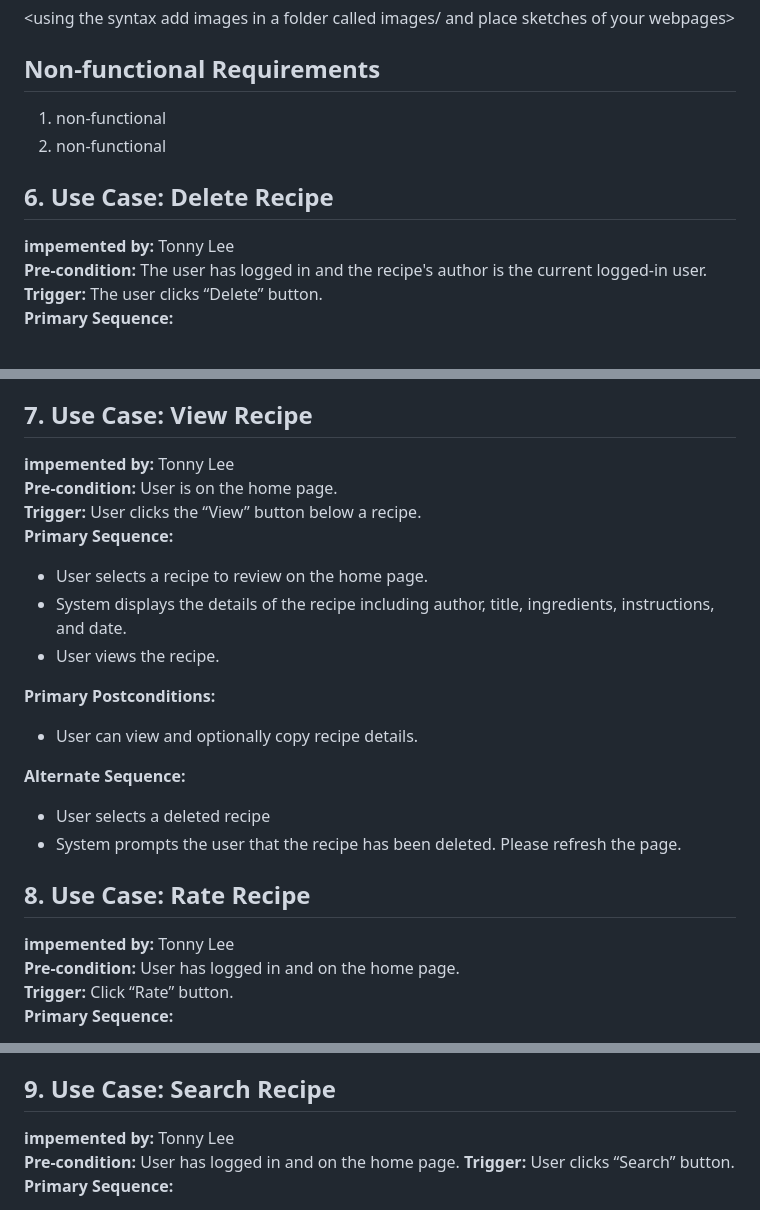
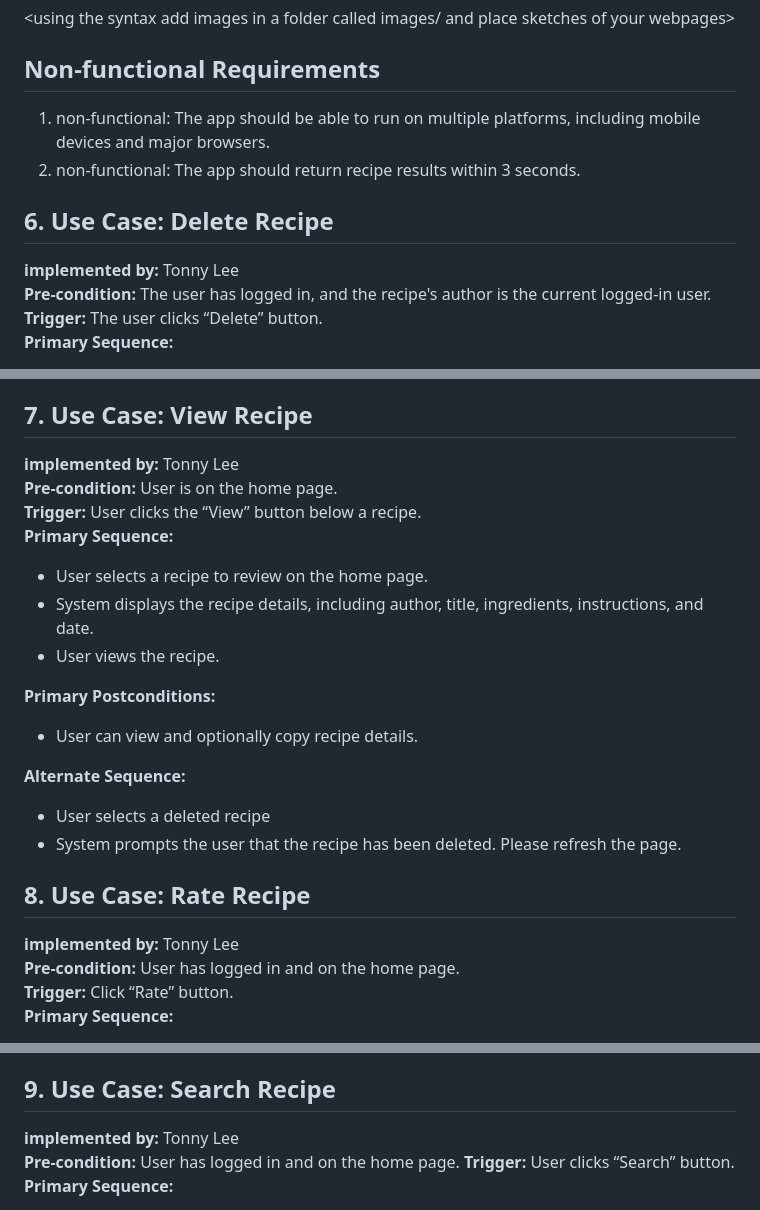
Before and after one commit to TonnyLee90/CMPE-131-Project, a Markdown page: Requirements.md, 3 parts joined by grey strips. Rendered like a GitHub page.

```diff
--- a/Requirements.md
+++ b/Requirements.md
@@ -20,12 +20,12 @@
 <using the syntax [](images/ui1.png) add images in a folder called images/ and place sketches of your webpages>
 
 ## Non-functional Requirements
-1. non-functional
-2. non-functional
+1. non-functional: The app should be able to run on multiple platforms, including mobile devices and major browsers.
+2. non-functional: The app should return recipe results within 3 seconds.
 
 ## 6. Use Case: Delete Recipe
-**impemented by:** Tonny Lee
-**Pre-condition:** The user has logged in and the recipe's author is the current logged-in user.
+**implemented by:** Tonny Lee
+**Pre-condition:** The user has logged in, and the recipe's author is the current logged-in user.
 **Trigger:** The user clicks “Delete” button.
 **Primary Sequence:**
 - User selects a recipe
@@ -43,12 +43,12 @@
 - System redirect user back to the recipe page
 
 ## 7. Use Case: View Recipe
-**impemented by:** Tonny Lee
+**implemented by:** Tonny Lee
 **Pre-condition:** User is on the home page.
 **Trigger:** User clicks the “View” button below a recipe.
 **Primary Sequence:**
 - User selects a recipe to review on the home page.
-- System displays the details of the recipe including author, title, ingredients, instructions, and date.
+- System displays the recipe details, including author, title, ingredients, instructions, and date.
 - User views the recipe.
 
 **Primary Postconditions:**
@@ -59,7 +59,7 @@
 - System prompts the user that the recipe has been deleted. Please refresh the page.
 
 ## 8. Use Case: Rate Recipe
-**impemented by:** Tonny Lee
+**implemented by:** Tonny Lee
 **Pre-condition:** User has logged in and on the home page.
 **Trigger:** Click “Rate” button.
 **Primary Sequence:**
@@ -80,7 +80,7 @@
 - System displays an error message to the user to select at least 1 star.
 
 ## 9. Use Case: Search Recipe
-**impemented by:** Tonny Lee
+**implemented by:** Tonny Lee
 **Pre-condition:** User has logged in and on the home page.
 **Trigger:** User clicks “Search” button.
 **Primary Sequence:**
```
Also changed, not shown: other parts of Requirements.md (+1 -1 lines).
